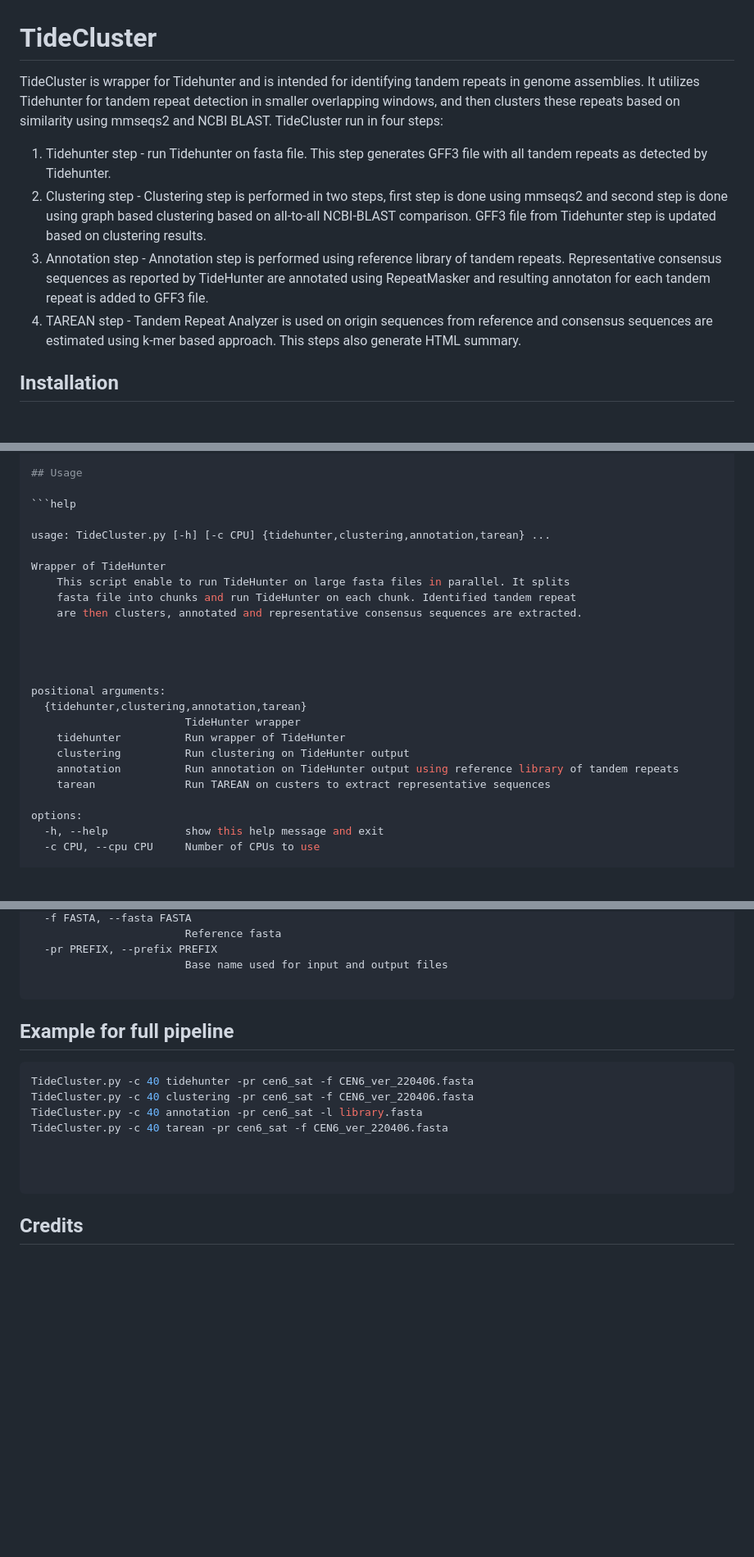
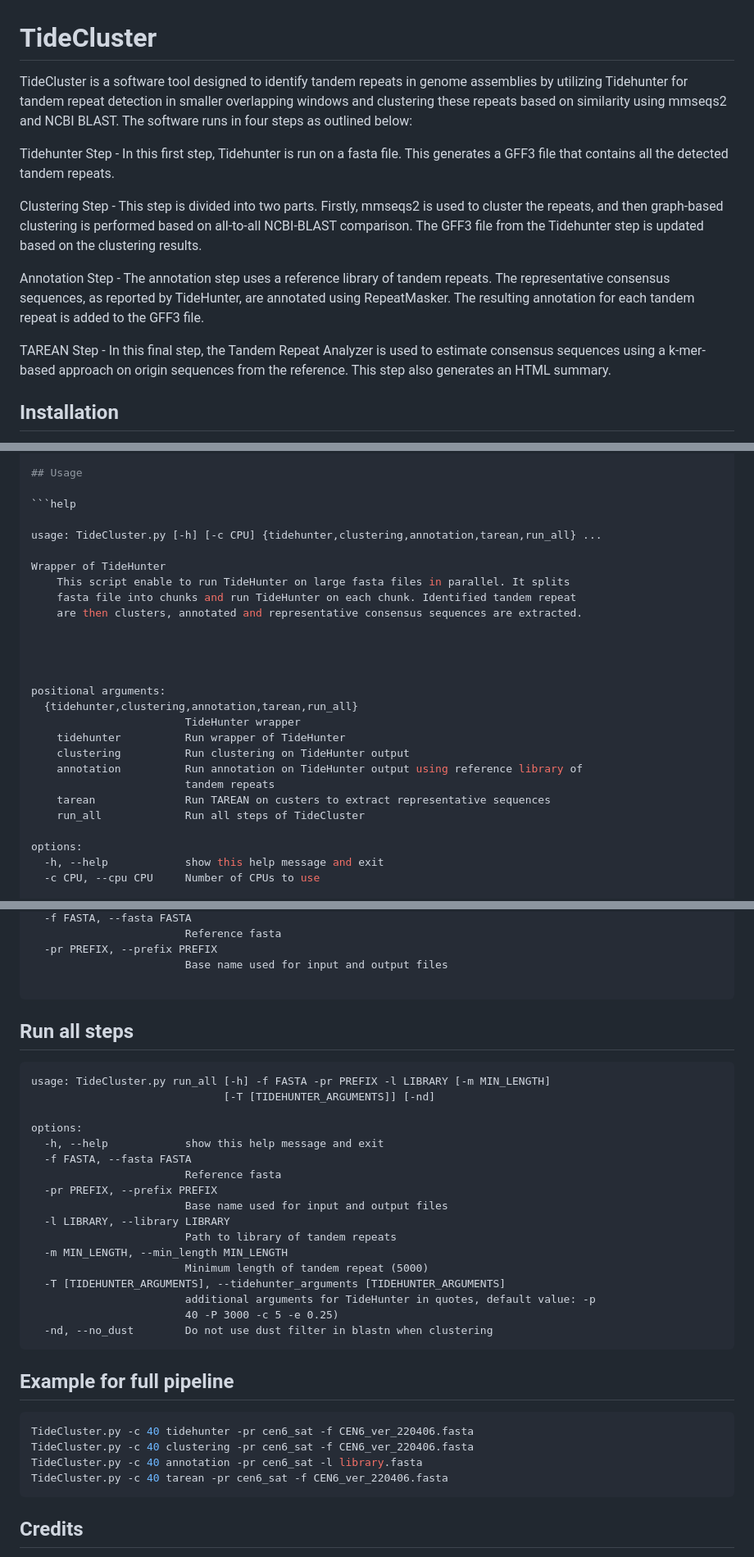
Before and after one commit to kavonrtep/TideCluster, a Markdown page: README.md, 3 parts joined by grey strips. Shown at 82% size. Drawn GitHub-style; blank space fills up the shorter version.

Commit message:
documentation updated

````diff
--- a/README.md
+++ b/README.md
@@ -1,12 +1,14 @@
 # TideCluster
 
-TideCluster is wrapper for Tidehunter and is intended for identifying tandem repeats in genome assemblies.
-It utilizes Tidehunter for tandem repeat detection in smaller overlapping windows, and then clusters these repeats based on similarity using mmseqs2 and NCBI BLAST.
-TideCluster run in four steps:
-1. Tidehunter step - run Tidehunter on fasta file. This step generates GFF3 file with all tandem repeats as detected by Tidehunter.
-2. Clustering step - Clustering step is performed in two steps, first step is done using mmseqs2 and second step is done using graph based clustering based on all-to-all NCBI-BLAST comparison. GFF3 file from Tidehunter step is updated based on clustering results.
-3. Annotation step - Annotation step is performed using reference library of tandem repeats. Representative consensus sequences as reported by TideHunter are annotated using RepeatMasker and resulting annotaton for each tandem repeat is added to GFF3 file.
-4. TAREAN step - Tandem Repeat Analyzer is used on origin sequences from reference and consensus sequences are estimated using k-mer based approach. This steps also generate HTML summary.
+TideCluster is a software tool designed to identify tandem repeats in genome assemblies by utilizing Tidehunter for tandem repeat detection in smaller overlapping windows and clustering these repeats based on similarity using mmseqs2 and NCBI BLAST. The software runs in four steps as outlined below:
+
+Tidehunter Step - In this first step, Tidehunter is run on a fasta file. This generates a GFF3 file that contains all the detected tandem repeats.
+
+Clustering Step - This step is divided into two parts. Firstly, mmseqs2 is used to cluster the repeats, and then graph-based clustering is performed based on all-to-all NCBI-BLAST comparison. The GFF3 file from the Tidehunter step is updated based on the clustering results.
+
+Annotation Step - The annotation step uses a reference library of tandem repeats. The representative consensus sequences, as reported by TideHunter, are annotated using RepeatMasker. The resulting annotation for each tandem repeat is added to the GFF3 file.
+
+TAREAN Step - In this final step, the Tandem Repeat Analyzer is used to estimate consensus sequences using a k-mer-based approach on origin sequences from the reference. This step also generates an HTML summary.
 
 ## Installation
 
@@ -30,7 +32,7 @@ mamba create -n tidecluster -c conda-forge -c bioconda -c petrnovak tidecluster
 
 ```help
 
-usage: TideCluster.py [-h] [-c CPU] {tidehunter,clustering,annotation,tarean} ...
+usage: TideCluster.py [-h] [-c CPU] {tidehunter,clustering,annotation,tarean,run_all} ...
 
 Wrapper of TideHunter
     This script enable to run TideHunter on large fasta files in parallel. It splits
@@ -41,12 +43,14 @@ Wrapper of TideHunter
 
 
 positional arguments:
-  {tidehunter,clustering,annotation,tarean}
+  {tidehunter,clustering,annotation,tarean,run_all}
                         TideHunter wrapper
     tidehunter          Run wrapper of TideHunter
     clustering          Run clustering on TideHunter output
-    annotation          Run annotation on TideHunter output using reference library of tandem repeats
+    annotation          Run annotation on TideHunter output using reference library of
+                        tandem repeats
     tarean              Run TAREAN on custers to extract representative sequences
+    run_all             Run all steps of TideCluster
 
 options:
   -h, --help            show this help message and exit
@@ -149,6 +163,28 @@ options:
   -pr PREFIX, --prefix PREFIX
                         Base name used for input and output files
 
+```
+
+## Run all steps
+
+```help
+usage: TideCluster.py run_all [-h] -f FASTA -pr PREFIX -l LIBRARY [-m MIN_LENGTH]
+                              [-T [TIDEHUNTER_ARGUMENTS]] [-nd]
+
+options:
+  -h, --help            show this help message and exit
+  -f FASTA, --fasta FASTA
+                        Reference fasta
+  -pr PREFIX, --prefix PREFIX
+                        Base name used for input and output files
+  -l LIBRARY, --library LIBRARY
+                        Path to library of tandem repeats
+  -m MIN_LENGTH, --min_length MIN_LENGTH
+                        Minimum length of tandem repeat (5000)
+  -T [TIDEHUNTER_ARGUMENTS], --tidehunter_arguments [TIDEHUNTER_ARGUMENTS]
+                        additional arguments for TideHunter in quotes, default value: -p
+                        40 -P 3000 -c 5 -e 0.25)
+  -nd, --no_dust        Do not use dust filter in blastn when clustering
 ```
 
 ## Example for full pipeline
@@ -158,9 +194,6 @@ TideCluster.py -c 40 tidehunter -pr cen6_sat -f CEN6_ver_220406.fasta
 TideCluster.py -c 40 clustering -pr cen6_sat -f CEN6_ver_220406.fasta
 TideCluster.py -c 40 annotation -pr cen6_sat -l library.fasta
 TideCluster.py -c 40 tarean -pr cen6_sat -f CEN6_ver_220406.fasta
-
-
-
 ```
 
 ## Credits
````
Also changed, not shown: other parts of README.md (+24 -14 lines).
